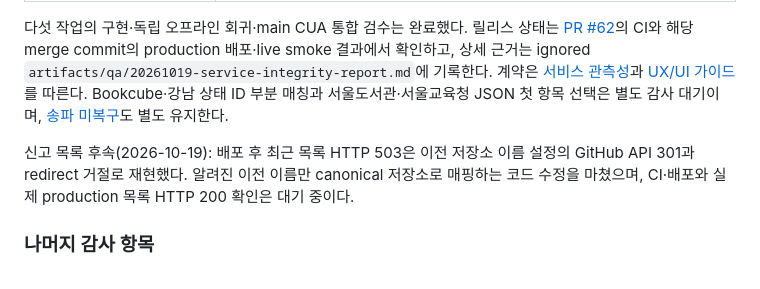
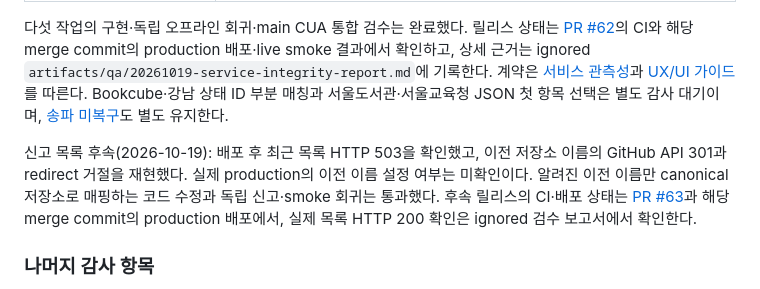
Before and after one commit to pkkong/soulibrary, a Markdown page: docs/tasks.md, the part around the change. GitHub-like rendering.

Commit message:
Link report compatibility follow-up release evidence

```diff
--- a/docs/tasks.md
+++ b/docs/tasks.md
@@ -104,7 +104,7 @@
 
 다섯 작업의 구현·독립 오프라인 회귀·main CUA 통합 검수는 완료했다. 릴리스 상태는 [PR #62](https://github.com/pkkong/soulibrary/pull/62)의 CI와 해당 merge commit의 production 배포·live smoke 결과에서 확인하고, 상세 근거는 ignored `artifacts/qa/20261019-service-integrity-report.md`에 기록한다. 계약은 [서비스 관측성](service_observability.md)과 [UX/UI 가이드](UX_UI_Guide.md)를 따른다. Bookcube·강남 상태 ID 부분 매칭과 서울도서관·서울교육청 JSON 첫 항목 선택은 별도 감사 대기이며, [송파 미복구](songpa_connectivity.md)도 별도 유지한다.
 
-신고 목록 후속(2026-10-19): 배포 후 최근 목록 HTTP 503은 이전 저장소 이름 설정의 GitHub API 301과 redirect 거절로 재현했다. 알려진 이전 이름만 canonical 저장소로 매핑하는 코드 수정을 마쳤으며, CI·배포와 실제 production 목록 HTTP 200 확인은 대기 중이다.
+신고 목록 후속(2026-10-19): 배포 후 최근 목록 HTTP 503을 확인했고, 이전 저장소 이름의 GitHub API 301과 redirect 거절을 재현했다. 실제 production의 이전 이름 설정 여부는 미확인이다. 알려진 이전 이름만 canonical 저장소로 매핑하는 코드 수정과 독립 신고·smoke 회귀는 통과했다. 후속 릴리스의 CI·배포 상태는 [PR #63](https://github.com/pkkong/soulibrary/pull/63)과 해당 merge commit의 production 배포에서, 실제 목록 HTTP 200 확인은 ignored 검수 보고서에서 확인한다.
 
 ### 나머지 감사 항목
 
```
